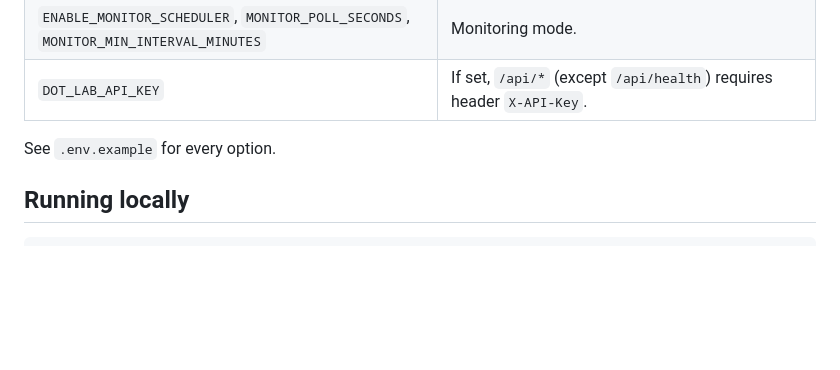
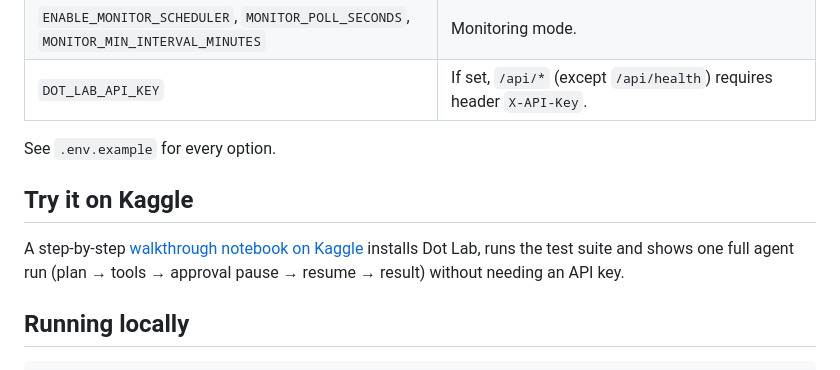
Before and after one commit to Anjub004/dot-lab, a Markdown page: README.md, the part around one of its changes. Drawn GitHub-style; blank space fills up the shorter version.

Commit message:
README: link the Kaggle walkthrough notebook

````diff
--- a/README.md
+++ b/README.md
@@ -179,6 +179,10 @@ SEARCH_API_KEY=...
 
 See `.env.example` for every option.
 
+## Try it on Kaggle
+
+A step-by-step [walkthrough notebook on Kaggle](https://www.kaggle.com/code/anju004/dot-lab-always-on-ai-agent-walkthrough) installs Dot Lab, runs the test suite and shows one full agent run (plan → tools → approval pause → resume → result) without needing an API key.
+
 ## Running locally
 
 ```bash
````
Also changed, not shown: other parts of README.md (+1 -1 lines).
